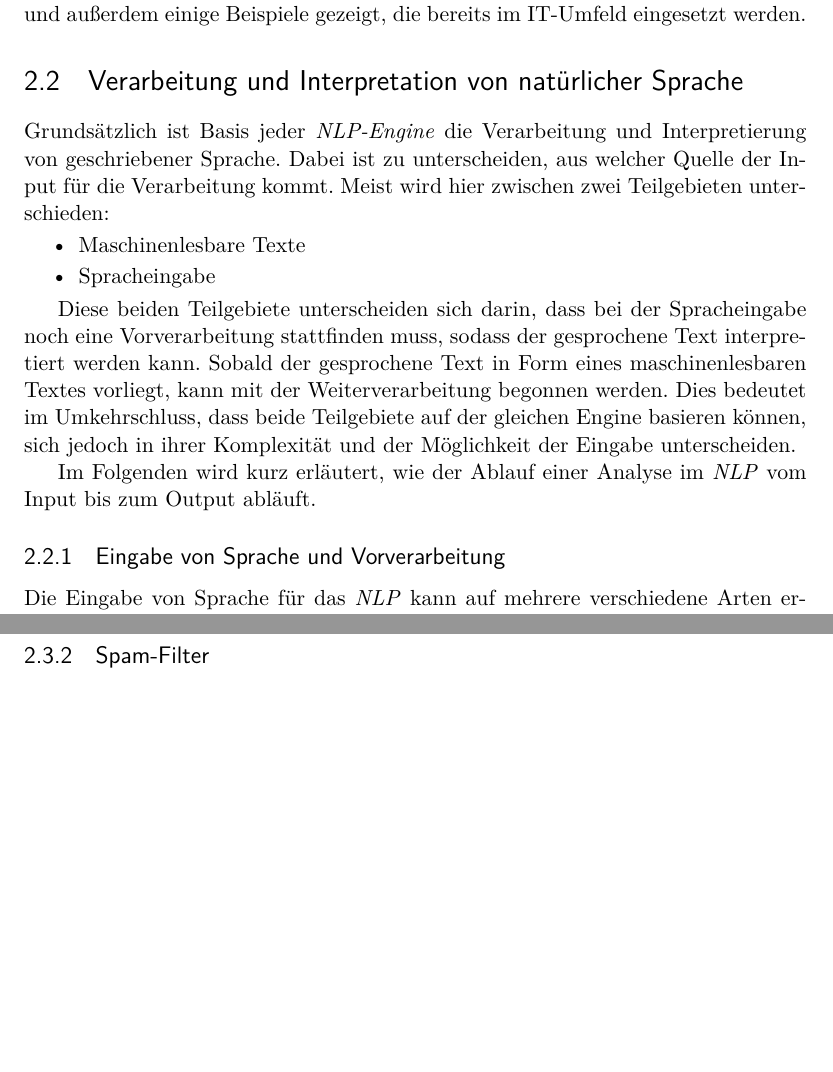
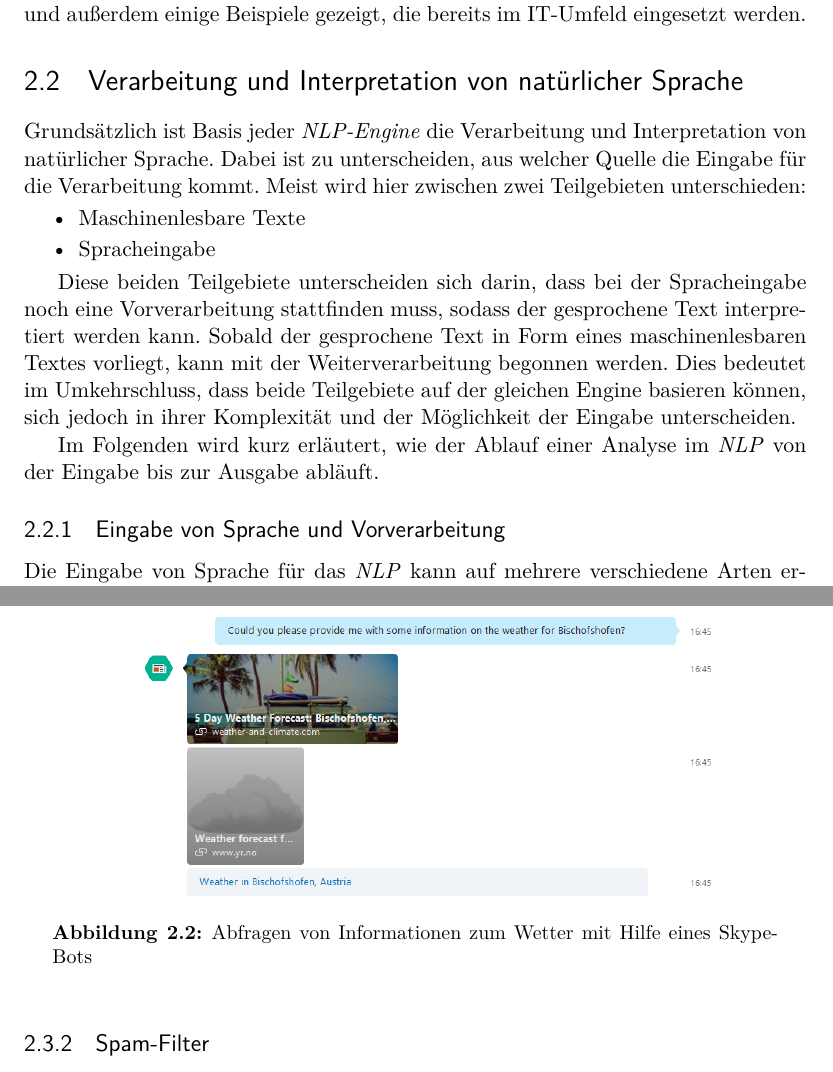
Before and after one commit to StefanKert/IEM_Seminararbeit_SS17, a LaTeX thesis (Paper/_thesis_EN.tex, which reads Paper/thesis_DE/chapters/natural-language-processing.tex): two parts of pages 6 and 9 of 23, joined at a grey line, cut so that both start at the same text, the shorter picture padded with empty space. Compiled offline with pdfLaTeX.

Commit message:
Fixed most issues with chapter 2

```diff
--- a/Paper/thesis_DE/chapters/natural-language-processing.tex
+++ b/Paper/thesis_DE/chapters/natural-language-processing.tex
@@ -5,7 +5,7 @@ In diesem Kapitel wird ein grober Überblick über den Ablauf beim \textit{NLP}
 
 \section{Verarbeitung und Interpretation von natürlicher Sprache}
 \label{sec:applications-natural-language-processing}
-Grundsätzlich ist Basis jeder \textit{NLP-Engine} die Verarbeitung und Interpretierung von geschriebener Sprache. Dabei ist zu unterscheiden, aus welcher Quelle der Input für die Verarbeitung kommt. Meist wird hier zwischen zwei Teilgebieten unterschieden:
+Grundsätzlich ist Basis jeder \textit{NLP-Engine} die Verarbeitung und Interpretation von natürlicher Sprache. Dabei ist zu unterscheiden, aus welcher Quelle die Eingabe für die Verarbeitung kommt. Meist wird hier zwischen zwei Teilgebieten unterschieden:
 
 \begin{itemize}
 	\item Maschinenlesbare Texte
@@ -14,7 +14,7 @@ Grundsätzlich ist Basis jeder \textit{NLP-Engine} die Verarbeitung und Interpre
 
 Diese beiden Teilgebiete unterscheiden sich darin, dass bei der Spracheingabe noch eine Vorverarbeitung stattfinden muss, sodass der gesprochene Text interpretiert werden kann. Sobald der gesprochene Text in Form eines maschinenlesbaren Textes vorliegt, kann mit der Weiterverarbeitung begonnen werden. Dies bedeutet im Umkehrschluss, dass beide Teilgebiete auf der gleichen Engine basieren können, sich jedoch in ihrer Komplexität und der Möglichkeit der Eingabe unterscheiden.
 
-Im Folgenden wird kurz erläutert, wie der Ablauf einer Analyse im \textit{NLP} vom Input bis zum Output abläuft.
+Im Folgenden wird kurz erläutert, wie der Ablauf einer Analyse im \textit{NLP} von der Eingabe bis zur Ausgabe abläuft.
 
 \subsection{Eingabe von Sprache und Vorverarbeitung}
 Die Eingabe von Sprache für das \textit{NLP} kann auf mehrere verschiedene Arten erfolgen. Es gibt die Möglichkeit, über ein Mikrofon Lautsprache aufzunehmen, oder verschiedene Texte als Input zu verwenden. Dabei könnten zum Beispiel Texte automatisch von Internetseiten ausgelesen, oder auch Dokumente am Rechner durchsucht werden. Eine weitere Möglichkeit für textuellen Input lässt sich in Form eines Chats finden. Hier findet eine textuelle Eingabe statt, die später von einer Engine verarbeitet werden kann.
@@ -48,3 +48,4 @@ Ein Bereich in dem die automatisierte Texterkennung verstärkt Anwendung findet,
 \begin{figure}[ht]
 	\centering
 		\includegraphics[width=0.80\textwidth]{images/chatbot.PNG}
+	\caption{Abfragen von Informationen zum Wetter mit Hilfe eines Skype-Bots}
```
Also changed, not shown: Paper/_thesis_EN.pdf, Paper/thesis_DE/chapters/natural-language-processing.tex (9 more changed lines).
